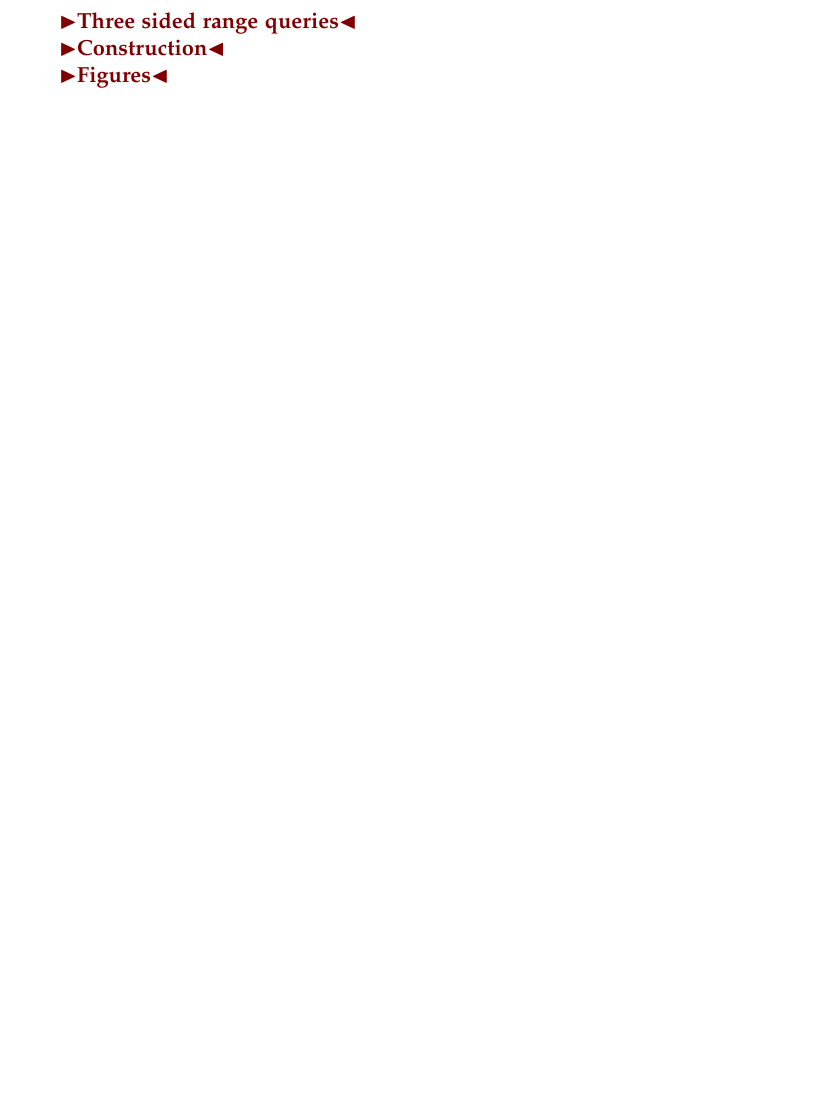
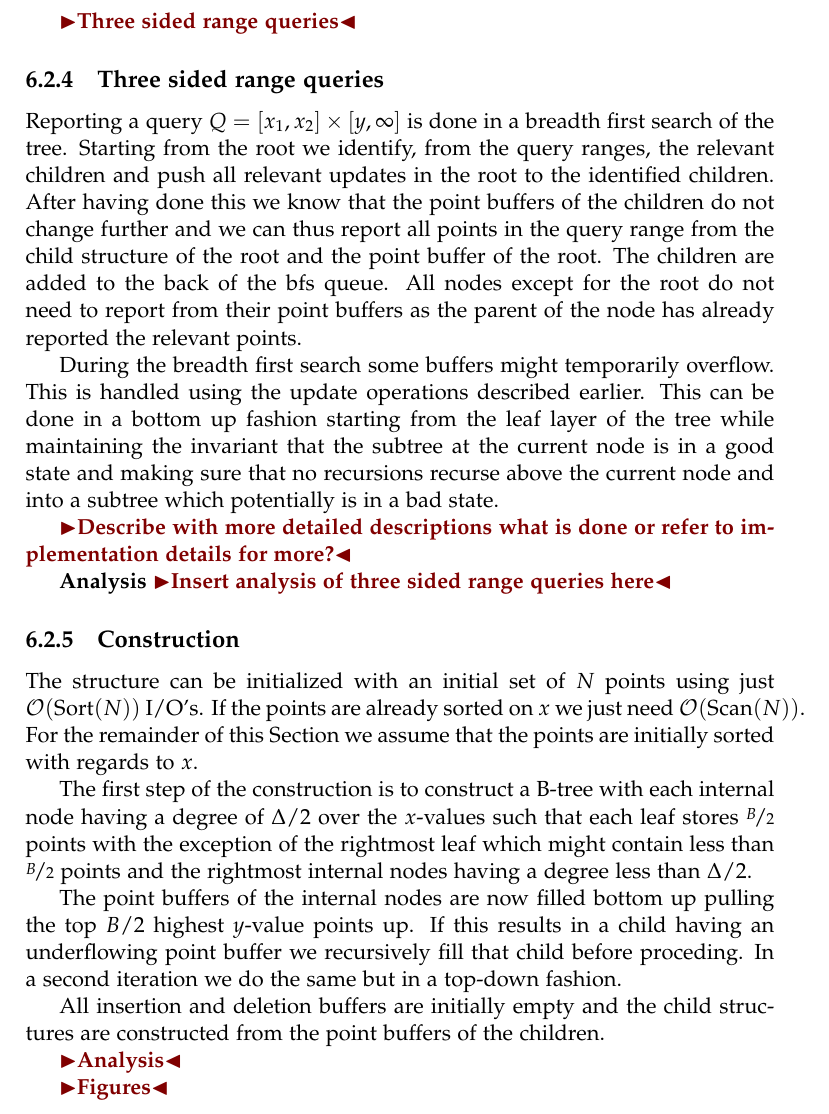
Before and after one commit to gabet1337/speciale, a LaTeX thesis (report/thesis.tex): part of page 28 of 37 before the commit and part of page 29 of 38 after it, cut so that both start at the same text, the shorter picture padded with empty space. Compiled offline with pdfLaTeX.

Commit message:
Global rebuilding, queries, and construction. All missing analysis

```diff
--- a/report/thesis.tex
+++ b/report/thesis.tex
@@ -346,8 +346,26 @@ The points to reinsert are found by doing a top-down traversal of the tree while
 \includegraphics[width=\textwidth]{../handwritten notes/Notes on global rebuilding analysis.jpg}
 
 \todo{Three sided range queries}
+\subsection{Three sided range queries}
+Reporting a query $Q = \left[ x_1,x_2 \right] \times \left[y, \infty \right]$ is done in a breadth first search of the tree. Starting from the root we identify, from the query ranges, the relevant children and push all relevant updates in the root to the identified children. After having done this we know that the point buffers of the children do not change further and we can thus report all points in the query range from the child structure of the root and the point buffer of the root. The children are added to the back of the bfs queue. All nodes except for the root do not need to report from their point buffers as the parent of the node has already reported the relevant points.
 
-\todo{Construction}
+During the breadth first search some buffers might temporarily overflow. This is handled using the update operations described earlier. This can be done in a bottom up fashion starting from the leaf layer of the tree while maintaining the invariant that the subtree at the current node is in a good state and making sure that no recursions recurse above the current node and into a subtree which potentially is in a bad state.
+
+\todo{Describe with more detailed descriptions what is done or refer to implementation details for more?}
+
+\textbf{Analysis}
+\todo{Insert analysis of three sided range queries here}
+
+\subsection{Construction}
+The structure can be initialized with an initial set of $N$ points using just $\mathcal{O}(\text{Sort}(N))$ I/O's. If the points are already sorted on $x$ we just need $\mathcal{O}(\text{Scan}(N))$. For the remainder of this Section we assume that the points are initially sorted with regards to $x$.
+
+The first step of the construction is to construct a B-tree with each internal node having a degree of $\Delta/2$ over the $x$-values such that each leaf stores $\nicefrac{B}{2}$ points with the exception of the rightmost leaf which might contain less than $\nicefrac{B}{2}$ points and the rightmost internal nodes having a degree less than $\Delta/2$.
+
+The point buffers of the internal nodes are now filled bottom up pulling the top $B/2$ highest $y$-value points up. If this results in a child having an underflowing point buffer we recursively fill that child before proceding. In a second iteration we do the same but in a top-down fashion.
+
+All insertion and deletion buffers are initially empty and the child structures are constructed from the point buffers of the children.
+
+\todo{Analysis}
 
 \todo{Figures}
 
```
